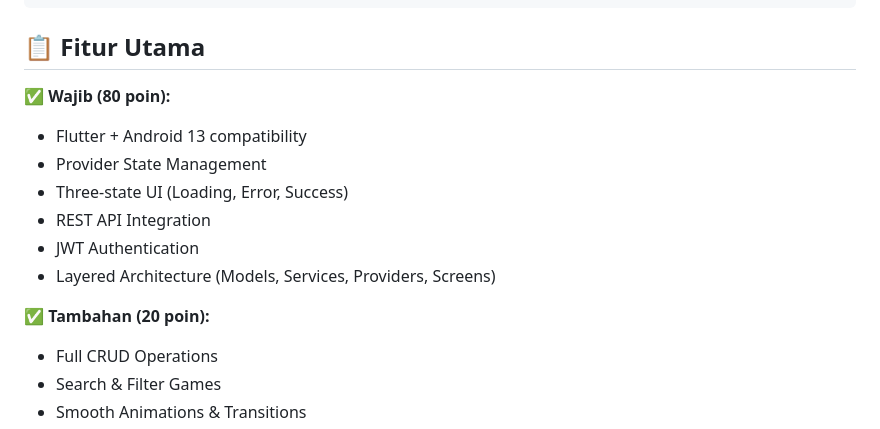
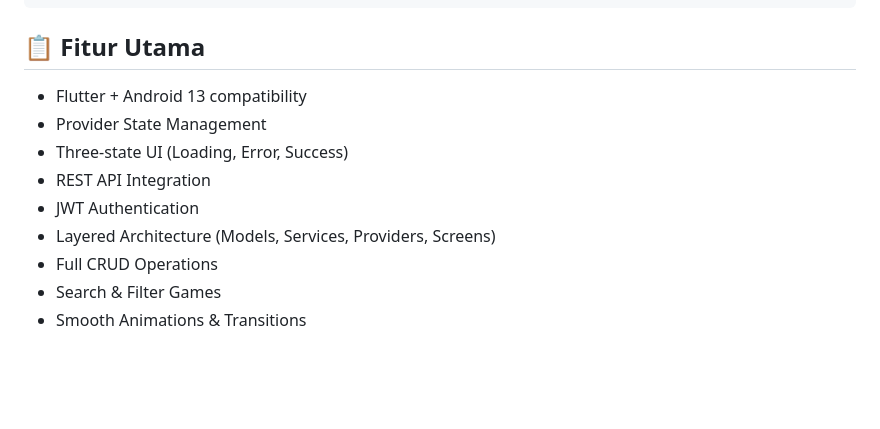
Before and after one commit to briliant-tm/GameVault-Flutter, a Markdown page: README.md, the part around the change. Drawn GitHub-style; blank space fills up the shorter version.

Commit message:
Clean up features list in README
Removed redundant bullet points from main features section.

```diff
--- a/README.md
+++ b/README.md
@@ -47,15 +47,12 @@ flutter run
 
 ## 📋 Fitur Utama
 
-✅ **Wajib (80 poin):**
 - Flutter + Android 13 compatibility
 - Provider State Management
 - Three-state UI (Loading, Error, Success)
 - REST API Integration
 - JWT Authentication
 - Layered Architecture (Models, Services, Providers, Screens)
-
-✅ **Tambahan (20 poin):**
 - Full CRUD Operations
 - Search & Filter Games
 - Smooth Animations & Transitions
```
